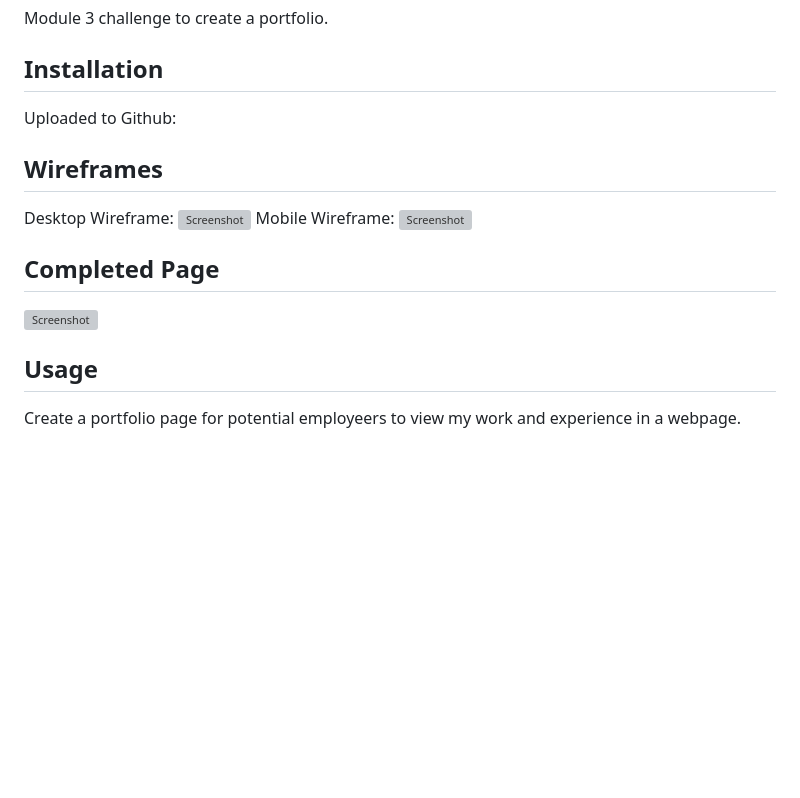
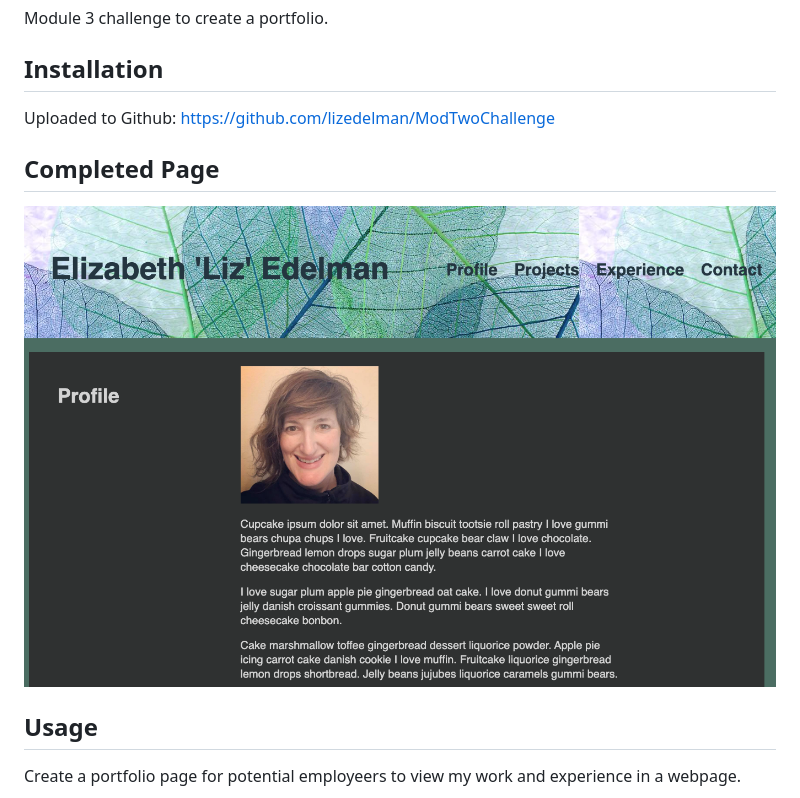
Before and after one commit to lizedelman/ModTwoChallenge, a Markdown page: README.md, the part around the change. GitHub-like rendering; pictures changed too: assets/images/Screenshot.png (added); blank space fills up the shorter version; grey boxes are pictures that could not be loaded.

```diff
--- a/README.md
+++ b/README.md
@@ -4,18 +4,11 @@ Module 3 challenge to create a portfolio.
 
 ## Installation
 
-Uploaded to Github:
-
-## Wireframes
-
-Desktop Wireframe:
-![Screenshot](/assets/images/ProfileDesktopWireframe.drawio.pdf)
-Mobile Wireframe:
-![Screenshot](/assets/images/ProfileMobileWireframe.drawio.pdf)
+Uploaded to Github: https://github.com/lizedelman/ModTwoChallenge
 
 ## Completed Page
 
-![Screenshot](/assets/images/EdelmanPortfolioScreenshot.html)
+![Screenshot](./assets/images/Screenshot.png)
 
 ## Usage
 
```
